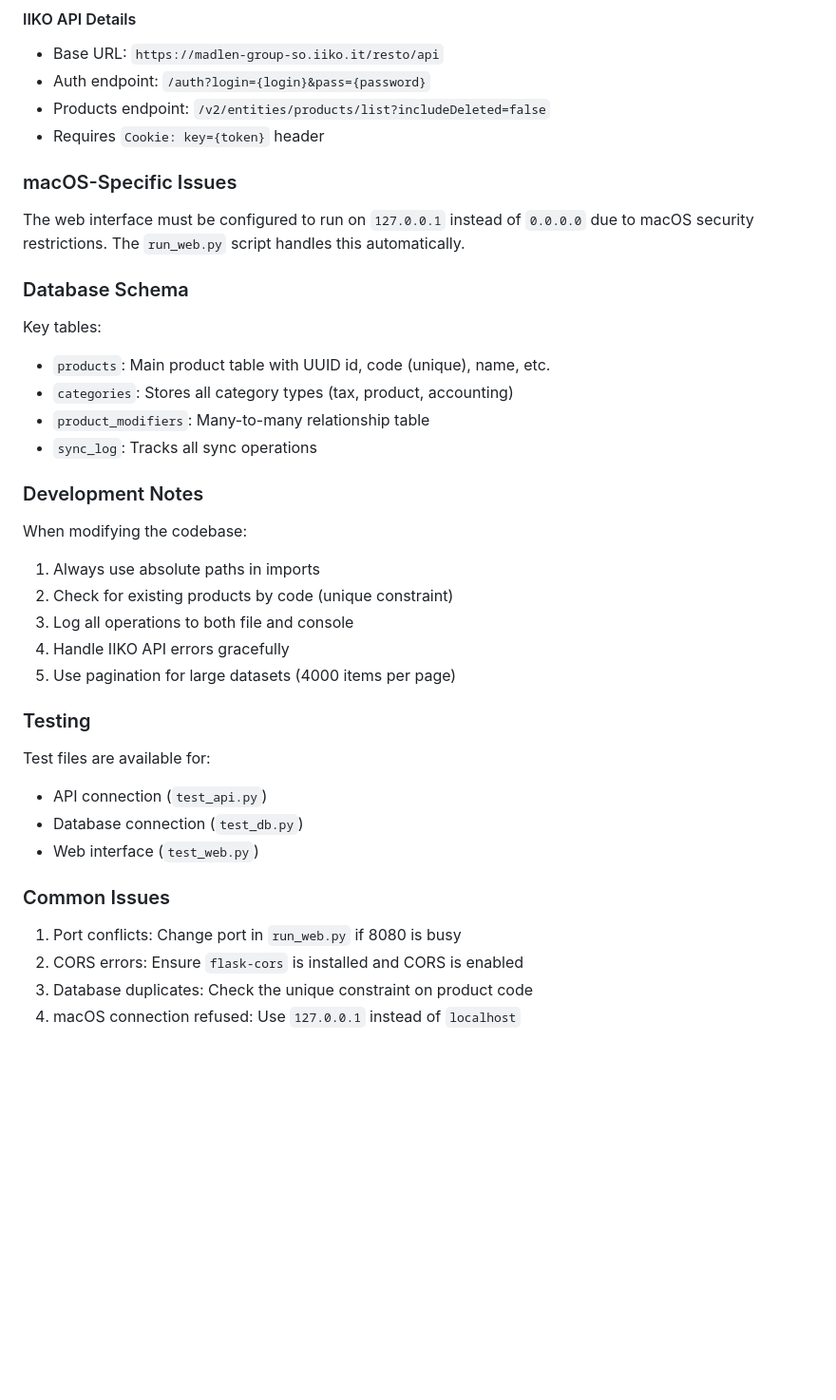
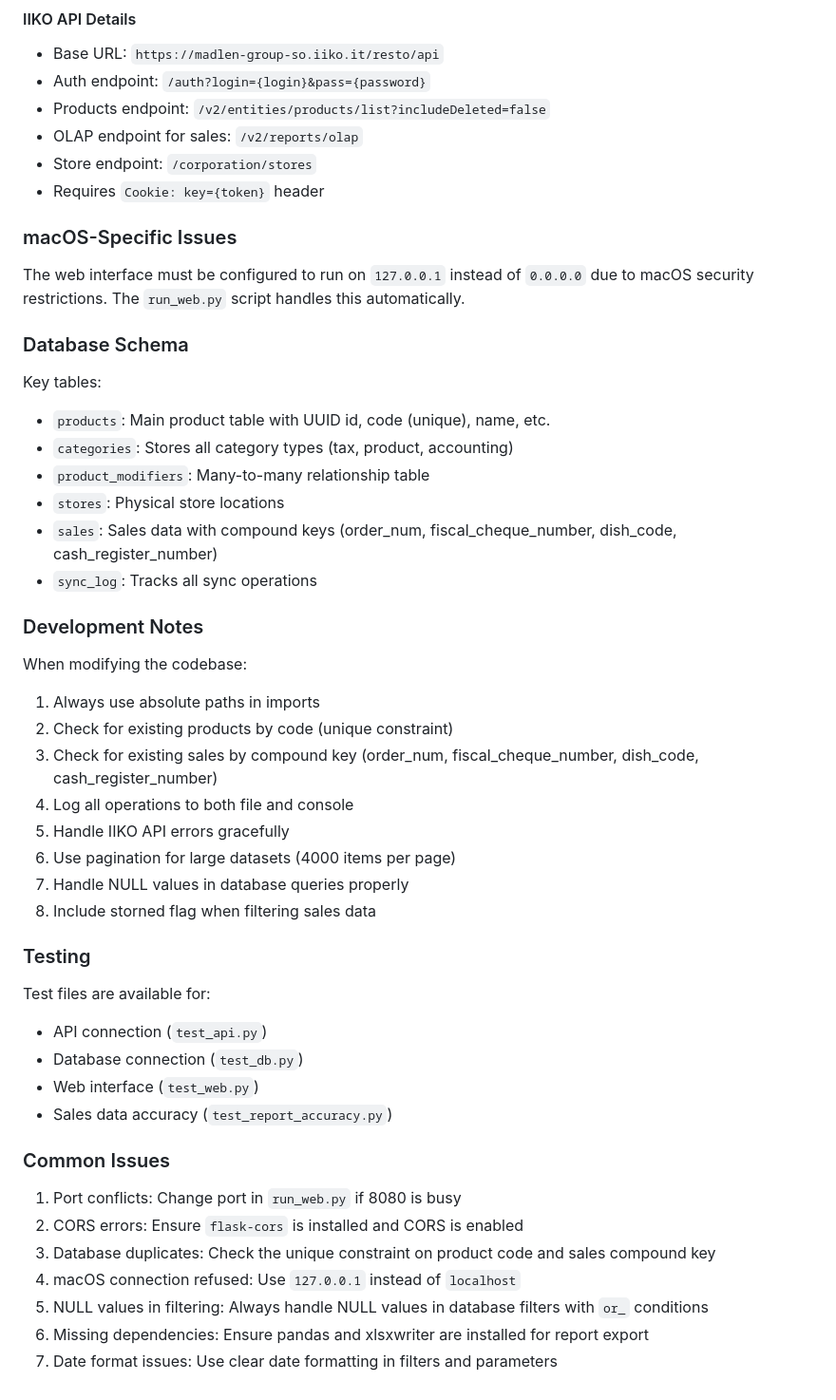
Before and after one commit to Rus9136/iiko-data-sync, a Markdown page: CLAUDE.md, the part around one of its changes. Shown at 95% size. GitHub-like rendering; blank space fills up the shorter version.

```diff
--- a/CLAUDE.md
+++ b/CLAUDE.md
@@ -122,6 +139,8 @@ DB_PASSWORD=[password]
 - Base URL: `https://madlen-group-so.iiko.it/resto/api`
 - Auth endpoint: `/auth?login={login}&pass={password}`
 - Products endpoint: `/v2/entities/products/list?includeDeleted=false`
+- OLAP endpoint for sales: `/v2/reports/olap`
+- Store endpoint: `/corporation/stores`
 - Requires `Cookie: key={token}` header
 
 ### macOS-Specific Issues
@@ -134,6 +153,8 @@ Key tables:
 - `products`: Main product table with UUID id, code (unique), name, etc.
 - `categories`: Stores all category types (tax, product, accounting)
 - `product_modifiers`: Many-to-many relationship table
+- `stores`: Physical store locations
+- `sales`: Sales data with compound keys (order_num, fiscal_cheque_number, dish_code, cash_register_number)
 - `sync_log`: Tracks all sync operations
 
 ### Development Notes
@@ -141,9 +162,12 @@ Key tables:
 When modifying the codebase:
 1. Always use absolute paths in imports
 2. Check for existing products by code (unique constraint)
-3. Log all operations to both file and console
-4. Handle IIKO API errors gracefully
-5. Use pagination for large datasets (4000 items per page)
+3. Check for existing sales by compound key (order_num, fiscal_cheque_number, dish_code, cash_register_number)
+4. Log all operations to both file and console
+5. Handle IIKO API errors gracefully
+6. Use pagination for large datasets (4000 items per page)
+7. Handle NULL values in database queries properly
+8. Include storned flag when filtering sales data
 
 ### Testing
 
@@ -151,10 +175,14 @@ Test files are available for:
 - API connection (`test_api.py`)
 - Database connection (`test_db.py`)
 - Web interface (`test_web.py`)
+- Sales data accuracy (`test_report_accuracy.py`)
 
 ### Common Issues
 
 1. Port conflicts: Change port in `run_web.py` if 8080 is busy
 2. CORS errors: Ensure `flask-cors` is installed and CORS is enabled
-3. Database duplicates: Check the unique constraint on product code
+3. Database duplicates: Check the unique constraint on product code and sales compound key
 4. macOS connection refused: Use `127.0.0.1` instead of `localhost`
+5. NULL values in filtering: Always handle NULL values in database filters with `or_` conditions
+6. Missing dependencies: Ensure pandas and xlsxwriter are installed for report export
+7. Date format issues: Use clear date formatting in filters and parameters
```
Also changed, not shown: other parts of CLAUDE.md (+20 -3 lines).
